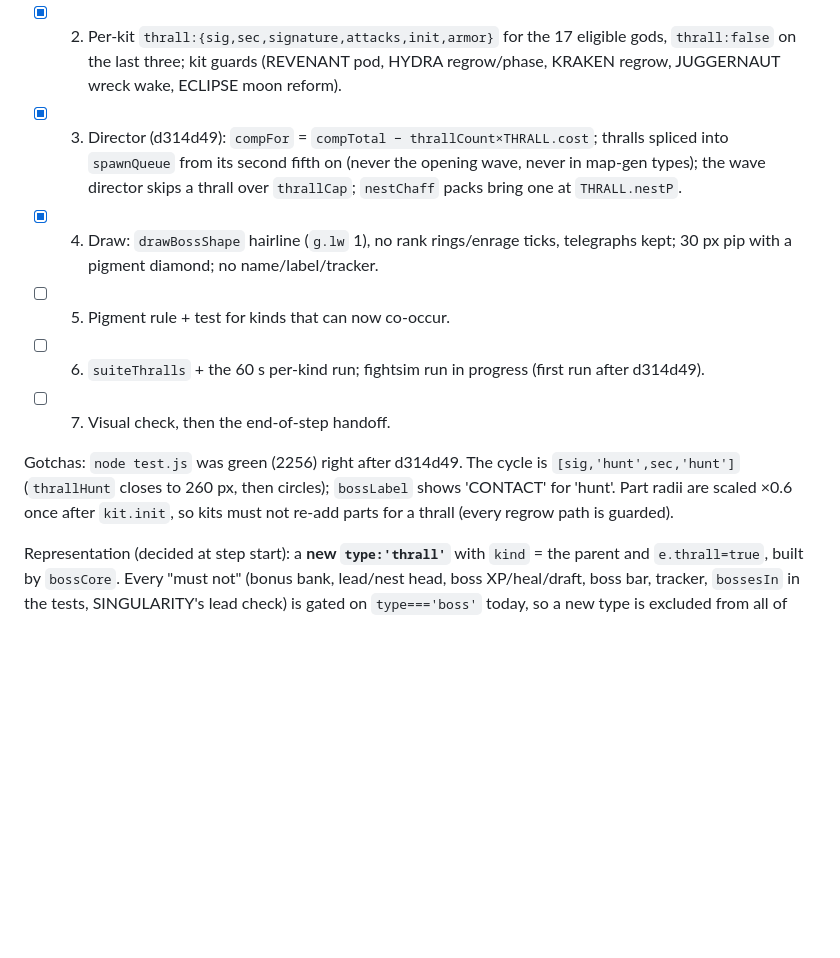
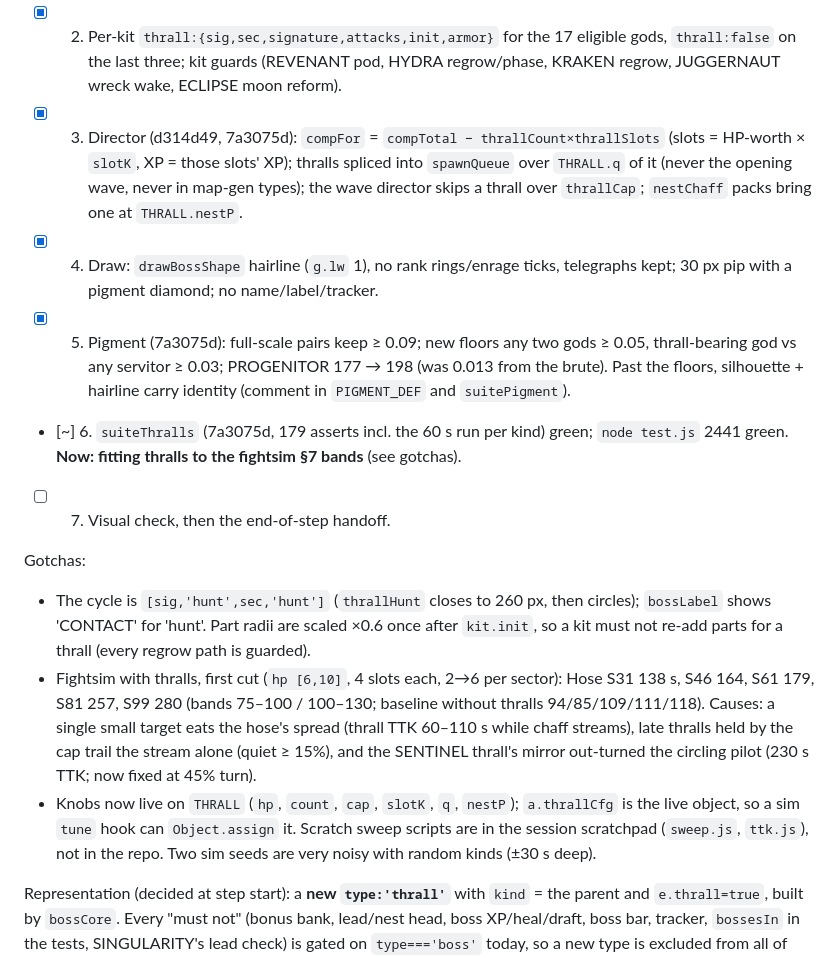
Before and after one commit to harshaditya-sharma/KRIEFNE, a Markdown page: DevX/SPEC-overhaul.md, the part around the change. GitHub-like rendering; blank space fills up the shorter version.

Commit message:
SPEC §16: Step 2 progress (suite, pigment, fightsim fit in progress)

```diff
--- a/DevX/SPEC-overhaul.md
+++ b/DevX/SPEC-overhaul.md
@@ -882,13 +882,16 @@ Headless Chrome needs `window.__kriefne.forceState('playing')`. Kill stray serve
 Plan, in order:
 - [x] 1. Engine (d314d49): `THRALL` knobs, `thrallKinds`/`thrallCap`/`thrallCount`/`thrallKit`, `mkThrall` through `bossCore(…,thrall)` + `thrallShape`, `thrallUpdate` (no RELENTLESS/desperation/recovery/phase/call, never enraged), `type:'thrall'` in the enemy loop, `bossPost`, `under`, `bossDied`, `srcOf` ("OVERLORD THRALL"), `killEnemy` (no codex unlock, 4 gems), `canBlink` (thralls: 'always' kinds only), lab `godLike`.
 - [x] 2. Per-kit `thrall:{sig,sec,signature,attacks,init,armor}` for the 17 eligible gods, `thrall:false` on the last three; kit guards (REVENANT pod, HYDRA regrow/phase, KRAKEN regrow, JUGGERNAUT wreck wake, ECLIPSE moon reform).
-- [x] 3. Director (d314d49): `compFor` = `compTotal − thrallCount×THRALL.cost`; thralls spliced into `spawnQueue` from its second fifth on (never the opening wave, never in map-gen types); the wave director skips a thrall over `thrallCap`; `nestChaff` packs bring one at `THRALL.nestP`.
+- [x] 3. Director (d314d49, 7a3075d): `compFor` = `compTotal − thrallCount×thrallSlots` (slots = HP-worth × `slotK`, XP = those slots' XP); thralls spliced into `spawnQueue` over `THRALL.q` of it (never the opening wave, never in map-gen types); the wave director skips a thrall over `thrallCap`; `nestChaff` packs bring one at `THRALL.nestP`.
 - [x] 4. Draw: `drawBossShape` hairline (`g.lw` 1), no rank rings/enrage ticks, telegraphs kept; 30 px pip with a pigment diamond; no name/label/tracker.
-- [ ] 5. Pigment rule + test for kinds that can now co-occur.
-- [ ] 6. `suiteThralls` + the 60 s per-kind run; fightsim run in progress (first run after d314d49).
+- [x] 5. Pigment (7a3075d): full-scale pairs keep ≥ 0.09; new floors any two gods ≥ 0.05, thrall-bearing god vs any servitor ≥ 0.03; PROGENITOR 177 → 198 (was 0.013 from the brute). Past the floors, silhouette + hairline carry identity (comment in `PIGMENT_DEF` and `suitePigment`).
+- [~] 6. `suiteThralls` (7a3075d, 179 asserts incl. the 60 s run per kind) green; `node test.js` 2441 green. **Now: fitting thralls to the fightsim §7 bands** (see gotchas).
 - [ ] 7. Visual check, then the end-of-step handoff.
 
-Gotchas: `node test.js` was green (2256) right after d314d49. The cycle is `[sig,'hunt',sec,'hunt']` (`thrallHunt` closes to 260 px, then circles); `bossLabel` shows 'CONTACT' for 'hunt'. Part radii are scaled ×0.6 once after `kit.init`, so kits must not re-add parts for a thrall (every regrow path is guarded).
+Gotchas:
+- The cycle is `[sig,'hunt',sec,'hunt']` (`thrallHunt` closes to 260 px, then circles); `bossLabel` shows 'CONTACT' for 'hunt'. Part radii are scaled ×0.6 once after `kit.init`, so a kit must not re-add parts for a thrall (every regrow path is guarded).
+- Fightsim with thralls, first cut (`hp [6,10]`, 4 slots each, 2→6 per sector): Hose S31 138 s, S46 164, S61 179, S81 257, S99 280 (bands 75–100 / 100–130; baseline without thralls 94/85/109/111/118). Causes: a single small target eats the hose's spread (thrall TTK 60–110 s while chaff streams), late thralls held by the cap trail the stream alone (quiet ≥ 15%), and the SENTINEL thrall's mirror out-turned the circling pilot (230 s TTK; now fixed at 45% turn).
+- Knobs now live on `THRALL` (`hp`, `count`, `cap`, `slotK`, `q`, `nestP`); `a.thrallCfg` is the live object, so a sim `tune` hook can `Object.assign` it. Scratch sweep scripts are in the session scratchpad (`sweep.js`, `ttk.js`), not in the repo. Two sim seeds are very noisy with random kinds (±30 s deep).
 
 Representation (decided at step start): a **new `type:'thrall'`** with `kind` = the parent and `e.thrall=true`, built by `bossCore`. Every "must not" (bonus bank, lead/nest head, boss XP/heal/draft, boss bar, tracker, `bossesIn` in the tests, SINGULARITY's lead check) is gated on `type==='boss'` today, so a new type is excluded from all of them by default; the "should" list (update/post dispatch, `under`/draw, `bossDied` cleanup, srcOf naming, lab) is short and enumerable. A flag on `type:'boss'` would have needed an opt-out at ~20 sites and in every test that loops `type==='boss'`.
 
```
